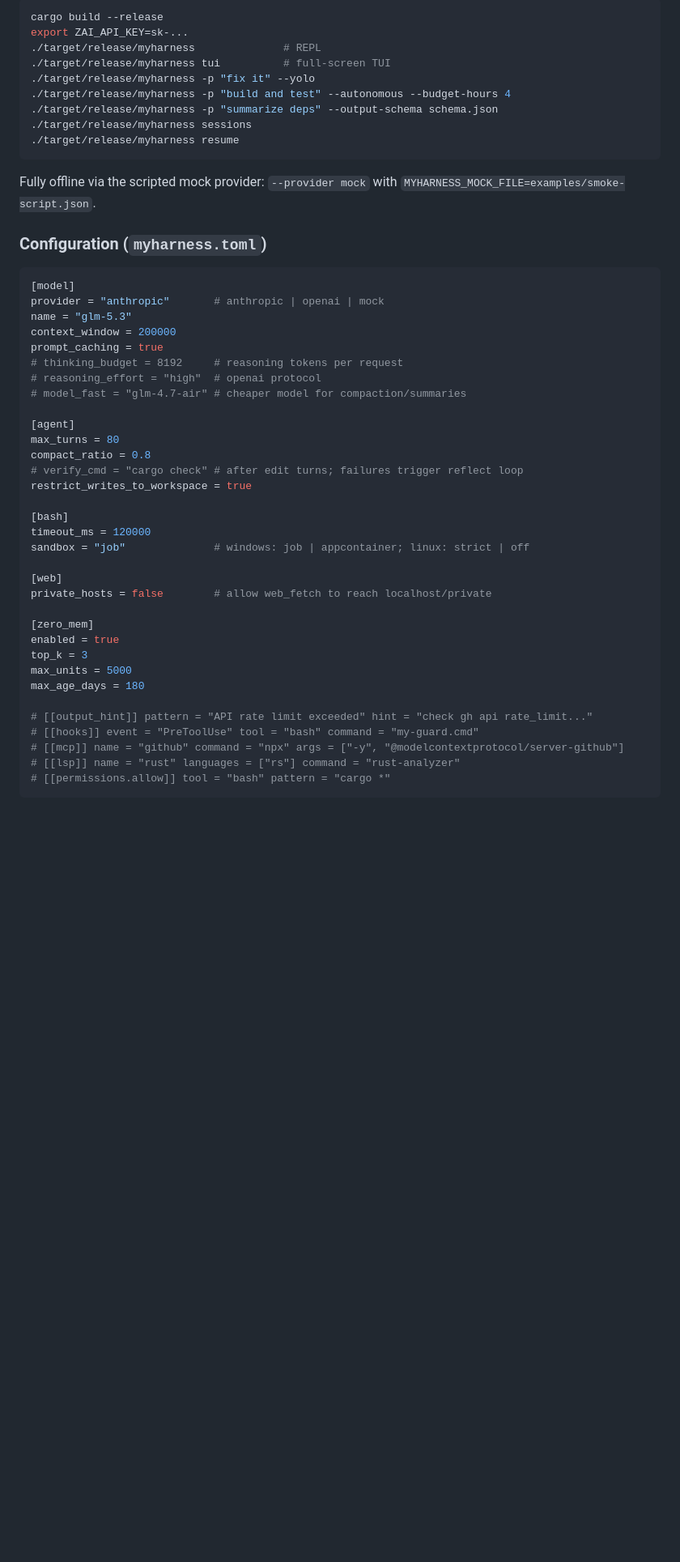
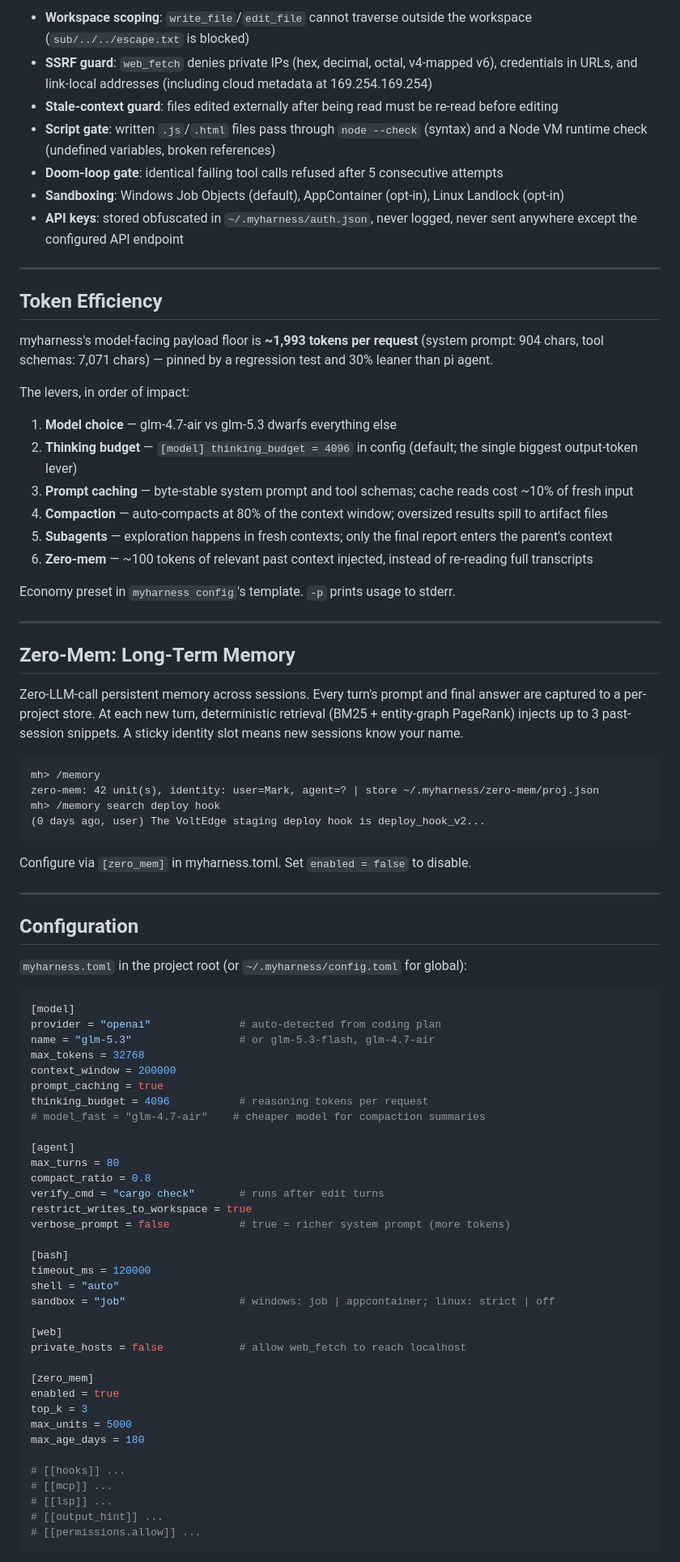
Before and after one commit to woolcoxm/MyHarness, a Markdown page: README.md, the part around one of its changes. Shown at 81% size. GitHub-like rendering; blank space fills up the shorter version.

````diff
--- a/README.md
+++ b/README.md
@@ -134,42 +260,74 @@ Append-only JSONL event-sourced sessions; resume rebuilds messages, todos, read-
 
-```bash
-cargo build --release
-export ZAI_API_KEY=sk-...
-./target/release/myharness              # REPL
-./target/release/myharness tui          # full-screen TUI
-./target/release/myharness -p "fix it" --yolo
-./target/release/myharness -p "build and test" --autonomous --budget-hours 4
-./target/release/myharness -p "summarize deps" --output-schema schema.json
-./target/release/myharness sessions
-./target/release/myharness resume
+- **Workspace scoping**: `write_file`/`edit_file` cannot traverse outside the workspace (`sub/../../escape.txt` is blocked)
+- **SSRF guard**: `web_fetch` denies private IPs (hex, decimal, octal, v4-mapped v6), credentials in URLs, and link-local addresses (including cloud metadata at 169.254.169.254)
+- **Stale-context guard**: files edited externally after being read must be re-read before editing
+- **Script gate**: written `.js`/`.html` files pass through `node --check` (syntax) and a Node VM runtime check (undefined variables, broken references)
+- **Doom-loop gate**: identical failing tool calls refused after 5 consecutive attempts
+- **Sandboxing**: Windows Job Objects (default), AppContainer (opt-in), Linux Landlock (opt-in)
+- **API keys**: stored obfuscated in `~/.myharness/auth.json`, never logged, never sent anywhere except the configured API endpoint
+
+---
+
+## Token Efficiency
+
+myharness's model-facing payload floor is **~1,993 tokens per request** (system prompt: 904 chars, tool schemas: 7,071 chars) — pinned by a regression test and 30% leaner than pi agent.
+
+The levers, in order of impact:
+
+1. **Model choice** — glm-4.7-air vs glm-5.3 dwarfs everything else
+2. **Thinking budget** — `[model] thinking_budget = 4096` in config (default; the single biggest output-token lever)
+3. **Prompt caching** — byte-stable system prompt and tool schemas; cache reads cost ~10% of fresh input
+4. **Compaction** — auto-compacts at 80% of the context window; oversized results spill to artifact files
+5. **Subagents** — exploration happens in fresh contexts; only the final report enters the parent's context
+6. **Zero-mem** — ~100 tokens of relevant past context injected, instead of re-reading full transcripts
+
+Economy preset in `myharness config`'s template. `-p` prints usage to stderr.
+
+---
+
+## Zero-Mem: Long-Term Memory
+
+Zero-LLM-call persistent memory across sessions. Every turn's prompt and final answer are captured to a per-project store. At each new turn, deterministic retrieval (BM25 + entity-graph PageRank) injects up to 3 past-session snippets. A sticky identity slot means new sessions know your name.
+
+```
+mh> /memory
+zero-mem: 42 unit(s), identity: user=Mark, agent=? | store ~/.myharness/zero-mem/proj.json
+mh> /memory search deploy hook
+(0 days ago, user) The VoltEdge staging deploy hook is deploy_hook_v2...
 ```
 
-Fully offline via the scripted mock provider: `--provider mock` with `MYHARNESS_MOCK_FILE=examples/smoke-script.json`.
+Configure via `[zero_mem]` in myharness.toml. Set `enabled = false` to disable.
 
-### Configuration (`myharness.toml`)
+---
+
+## Configuration
+
+`myharness.toml` in the project root (or `~/.myharness/config.toml` for global):
 
 ```toml
 [model]
-provider = "anthropic"       # anthropic | openai | mock
-name = "glm-5.3"
+provider = "openai"              # auto-detected from coding plan
+name = "glm-5.3"                 # or glm-5.3-flash, glm-4.7-air
+max_tokens = 32768
 context_window = 200000
 prompt_caching = true
-# thinking_budget = 8192     # reasoning tokens per request
-# reasoning_effort = "high"  # openai protocol
-# model_fast = "glm-4.7-air" # cheaper model for compaction/summaries
+thinking_budget = 4096           # reasoning tokens per request
+# model_fast = "glm-4.7-air"    # cheaper model for compaction summaries
 
 [agent]
 max_turns = 80
 compact_ratio = 0.8
-# verify_cmd = "cargo check" # after edit turns; failures trigger reflect loop
+verify_cmd = "cargo check"       # runs after edit turns
 restrict_writes_to_workspace = true
+verbose_prompt = false           # true = richer system prompt (more tokens)
 
 [bash]
 timeout_ms = 120000
-sandbox = "job"              # windows: job | appcontainer; linux: strict | off
+shell = "auto"
+sandbox = "job"                  # windows: job | appcontainer; linux: strict | off
 
 [web]
-private_hosts = false        # allow web_fetch to reach localhost/private
+private_hosts = false            # allow web_fetch to reach localhost
 
 [zero_mem]
 enabled = true
@@ -177,10 +335,10 @@ top_k = 3
 max_units = 5000
 max_age_days = 180
 
-# [[output_hint]] pattern = "API rate limit exceeded" hint = "check gh api rate_limit..."
-# [[hooks]] event = "PreToolUse" tool = "bash" command = "my-guard.cmd"
-# [[mcp]] name = "github" command = "npx" args = ["-y", "@modelcontextprotocol/server-github"]
-# [[lsp]] name = "rust" languages = ["rs"] command = "rust-analyzer"
-# [[permissions.allow]] tool = "bash" pattern = "cargo *"
+# [[hooks]] ...
+# [[mcp]] ...
+# [[lsp]] ...
+# [[output_hint]] ...
+# [[permissions.allow]] ...
 ```
 
````
Also changed, not shown: other parts of README.md (+302 -145 lines).
